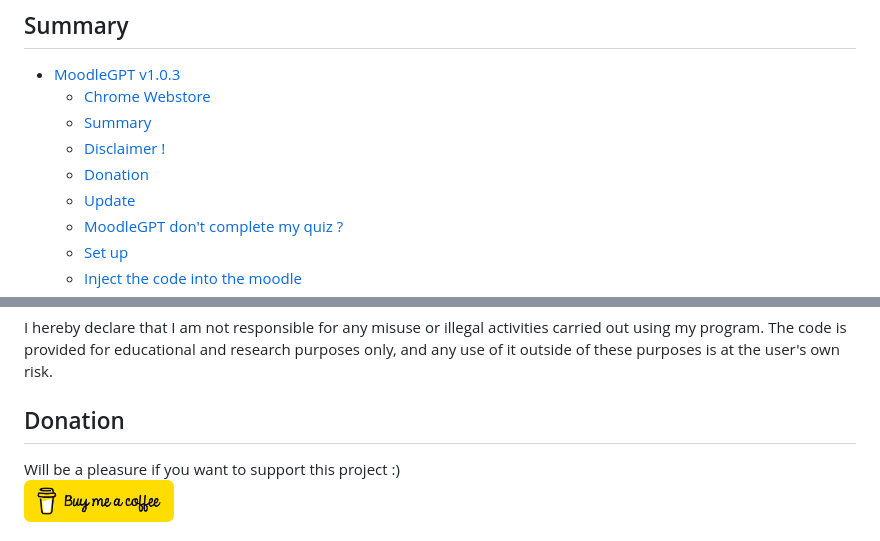
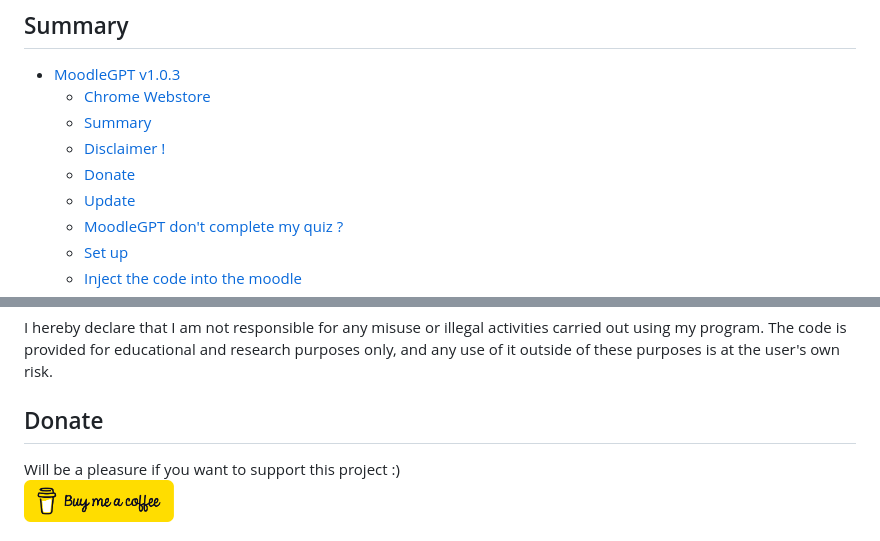
Before and after one commit to yoannchb-pro/MoodleGPT, a Markdown page: README.md, 2 parts joined by grey strips. Drawn GitHub-style.

```diff
--- a/README.md
+++ b/README.md
@@ -16,7 +16,7 @@ I'm actually waiting for a review of my extension. It should be available in som
   - [Chrome Webstore](#chrome-webstore)
   - [Summary](#summary)
   - [Disclaimer !](#disclaimer-)
-  - [Donation](#donation)
+  - [Donate](#donate)
   - [Update](#update)
   - [MoodleGPT don't complete my quiz ?](#moodlegpt-dont-complete-my-quiz-)
   - [Set up](#set-up)
@@ -42,7 +42,7 @@ I'm actually waiting for a review of my extension. It should be available in som
 
 I hereby declare that I am not responsible for any misuse or illegal activities carried out using my program. The code is provided for educational and research purposes only, and any use of it outside of these purposes is at the user's own risk.
 
-## Donation
+## Donate
 
 Will be a pleasure if you want to support this project :)
 <br/>
```
